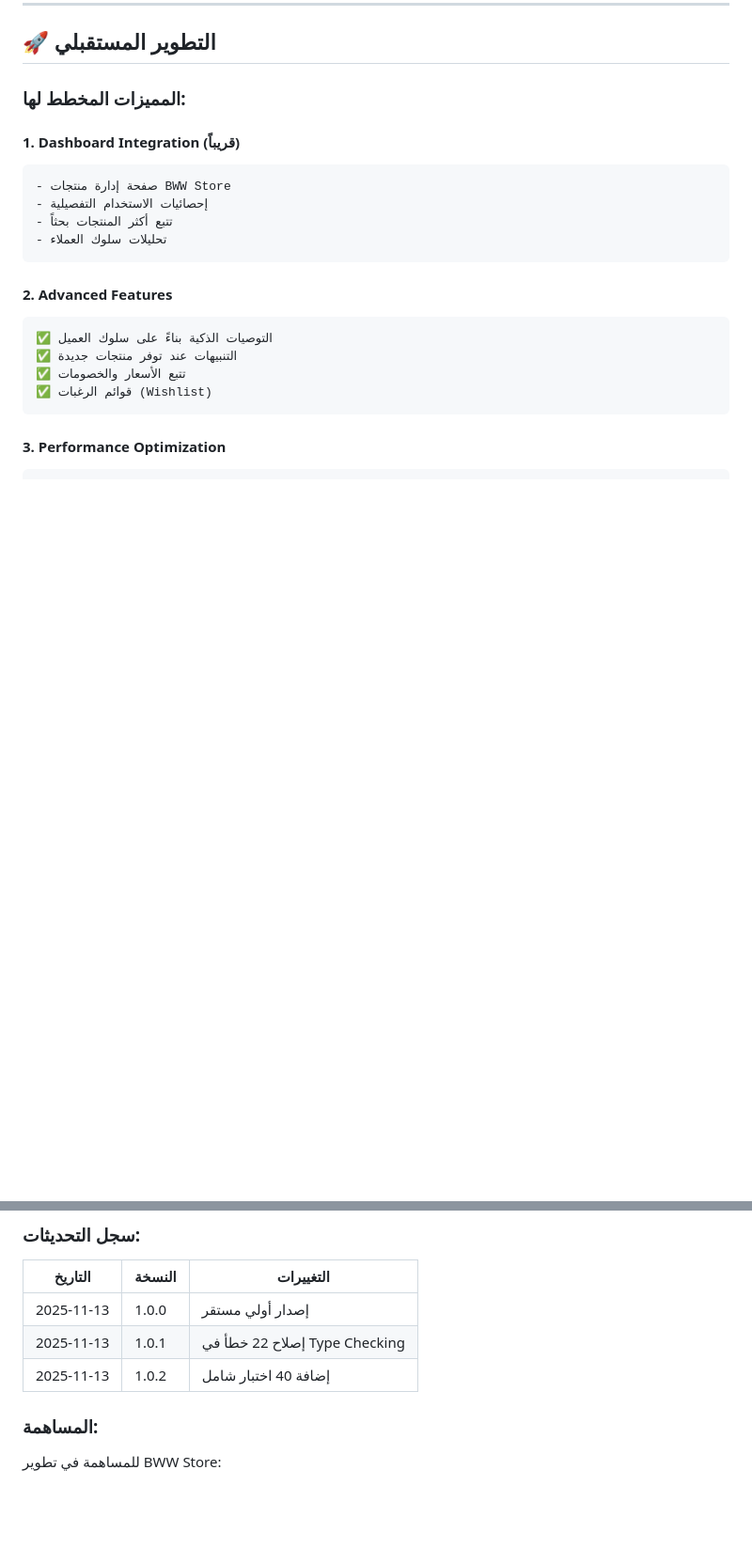
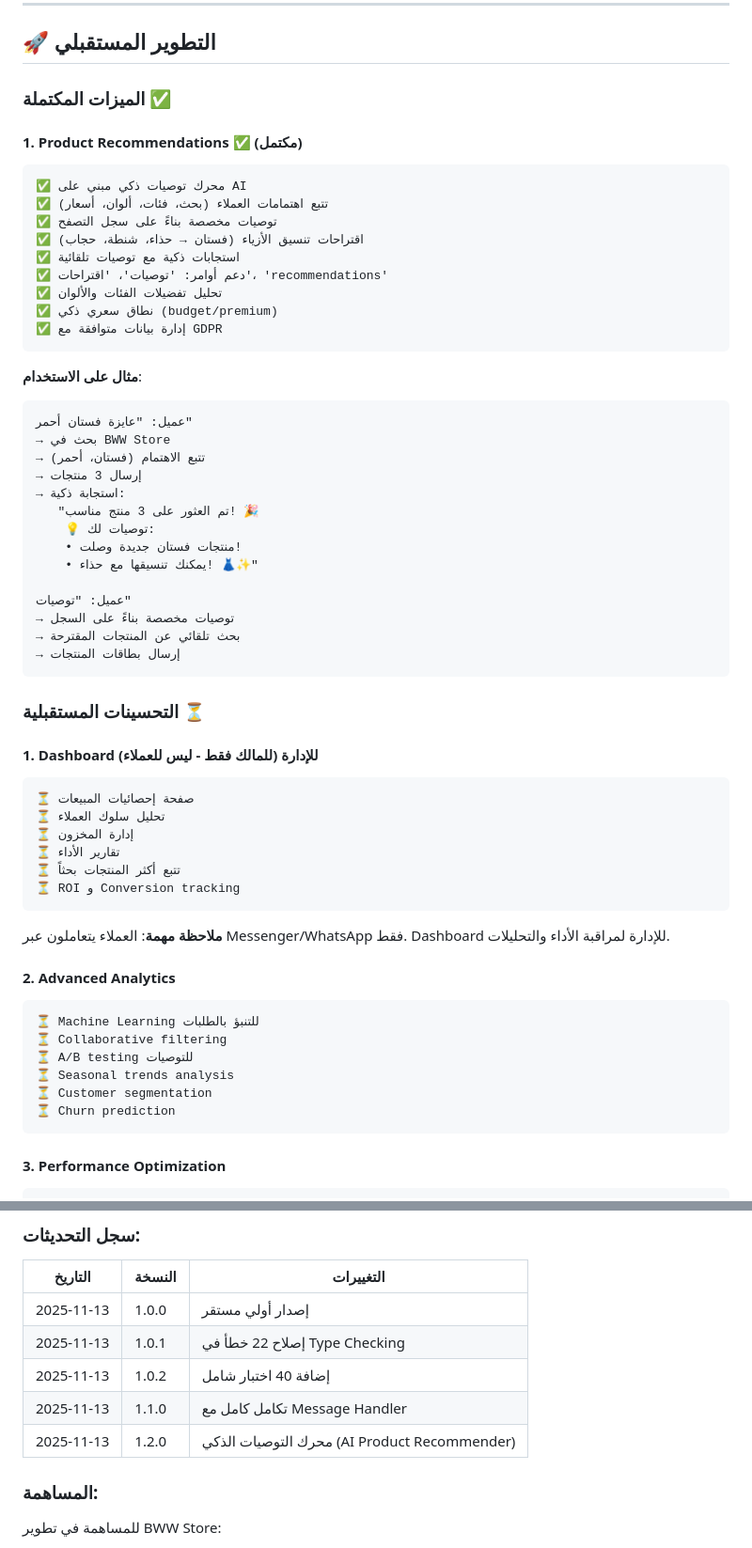
Before and after one commit to Yoans-Adel/Migochat, a Markdown page: docs/BWW_STORE_INTEGRATION.md, 2 parts joined by grey strips. Shown at 94% size. Drawn GitHub-style; blank space fills up the shorter version.

````diff
--- a/docs/BWW_STORE_INTEGRATION.md
+++ b/docs/BWW_STORE_INTEGRATION.md
@@ -689,22 +689,62 @@ logger.info(f"Results: {count}")
 
 ## 🚀 التطوير المستقبلي
 
-### المميزات المخطط لها:
+### الميزات المكتملة ✅
 
-#### 1. **Dashboard Integration** (قريباً)
+#### 1. **Product Recommendations** ✅ (مكتمل)
 ```
-- صفحة إدارة منتجات BWW Store
-- إحصائيات الاستخدام التفصيلية
-- تتبع أكثر المنتجات بحثاً
-- تحليلات سلوك العملاء
+✅ محرك توصيات ذكي مبني على AI
+✅ تتبع اهتمامات العملاء (بحث، فئات، ألوان، أسعار)
+✅ توصيات مخصصة بناءً على سجل التصفح
+✅ اقتراحات تنسيق الأزياء (فستان → حذاء، شنطة، حجاب)
+✅ استجابات ذكية مع توصيات تلقائية
+✅ دعم أوامر: 'توصيات'، 'اقتراحات'، 'recommendations'
+✅ تحليل تفضيلات الفئات والألوان
+✅ نطاق سعري ذكي (budget/premium)
+✅ إدارة بيانات متوافقة مع GDPR
 ```
 
-#### 2. **Advanced Features**
+**مثال على الاستخدام**:
 ```
-✅ التوصيات الذكية بناءً على سلوك العميل
-✅ التنبيهات عند توفر منتجات جديدة
-✅ تتبع الأسعار والخصومات
-✅ قوائم الرغبات (Wishlist)
+عميل: "عايزة فستان أحمر"
+→ بحث في BWW Store
+→ تتبع الاهتمام (فستان، أحمر)
+→ إرسال 3 منتجات
+→ استجابة ذكية:
+   "تم العثور على 3 منتج مناسب! 🎉
+    💡 توصيات لك:
+    • منتجات فستان جديدة وصلت!
+    • يمكنك تنسيقها مع حذاء! 👗✨"
+
+عميل: "توصيات"
+→ توصيات مخصصة بناءً على السجل
+→ بحث تلقائي عن المنتجات المقترحة
+→ إرسال بطاقات المنتجات
+```
+
+### التحسينات المستقبلية ⏳
+
+#### 1. **Dashboard للإدارة** (للمالك فقط - ليس للعملاء)
+```
+⏳ صفحة إحصائيات المبيعات
+⏳ تحليل سلوك العملاء
+⏳ إدارة المخزون
+⏳ تقارير الأداء
+⏳ تتبع أكثر المنتجات بحثاً
+⏳ ROI و Conversion tracking
+```
+
+**ملاحظة مهمة**: العملاء يتعاملون عبر Messenger/WhatsApp فقط.
+Dashboard للإدارة لمراقبة الأداء والتحليلات.
+
+#### 2. **Advanced Analytics**
+```
+⏳ Machine Learning للتنبؤ بالطلبات
+⏳ Collaborative filtering
+⏳ A/B testing للتوصيات
+⏳ Seasonal trends analysis
+⏳ Customer segmentation
+⏳ Churn prediction
 ```
 
 #### 3. **Performance Optimization**
@@ -734,6 +774,8 @@ logger.info(f"Results: {count}")
 | 2025-11-13 | 1.0.0 | إصدار أولي مستقر |
 | 2025-11-13 | 1.0.1 | إصلاح 22 خطأ في Type Checking |
 | 2025-11-13 | 1.0.2 | إضافة 40 اختبار شامل |
+| 2025-11-13 | 1.1.0 | تكامل كامل مع Message Handler |
+| 2025-11-13 | 1.2.0 | محرك التوصيات الذكي (AI Product Recommender) |
 
 ### المساهمة:
 
````
Also changed, not shown: other parts of docs/BWW_STORE_INTEGRATION.md (+16 -10 lines), docs/BWW_STORE_QUICK_REFERENCE.md (+34 -15 lines).
